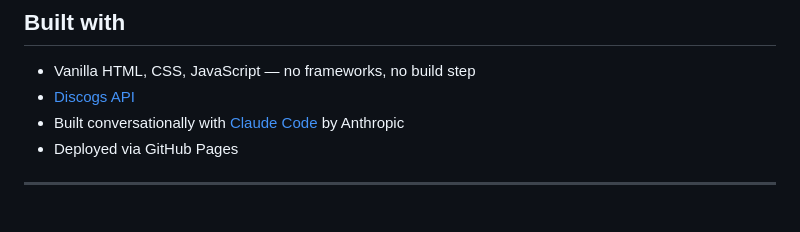
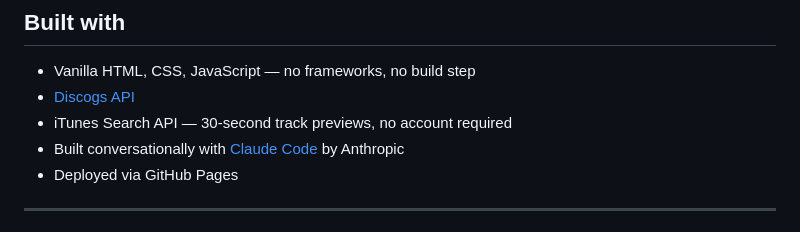
Before and after one commit to lu31/vinylvault, a Markdown page: README.md, the part around the change. Rendered like a GitHub page.

Commit message:
README: add iTunes Search API to Built with section

```diff
--- a/README.md
+++ b/README.md
@@ -90,6 +90,7 @@ That's it.
 
 - Vanilla HTML, CSS, JavaScript — no frameworks, no build step
 - [Discogs API](https://www.discogs.com/developers/)
+- iTunes Search API — 30-second track previews, no account required
 - Built conversationally with [Claude Code](https://claude.ai/code) by Anthropic
 - Deployed via GitHub Pages
 
```
